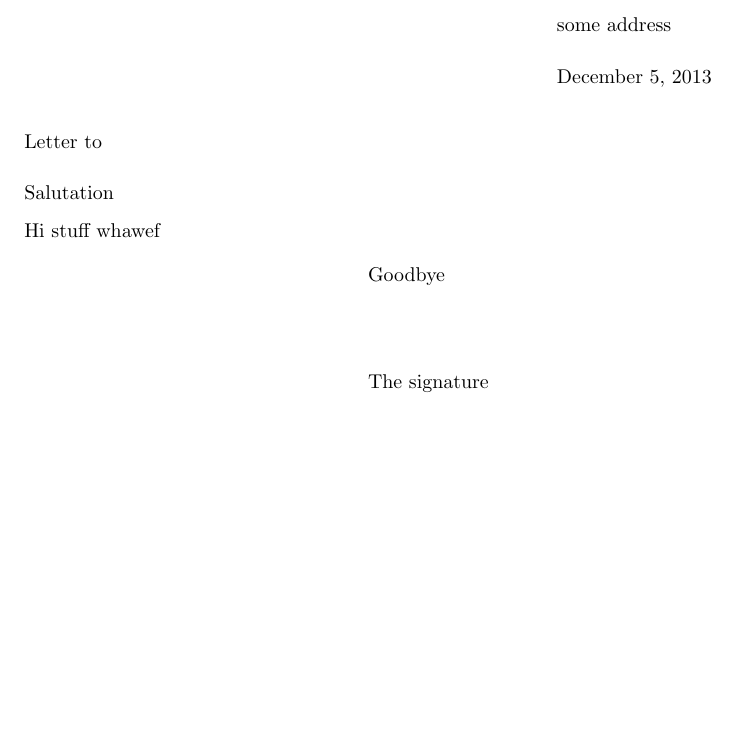
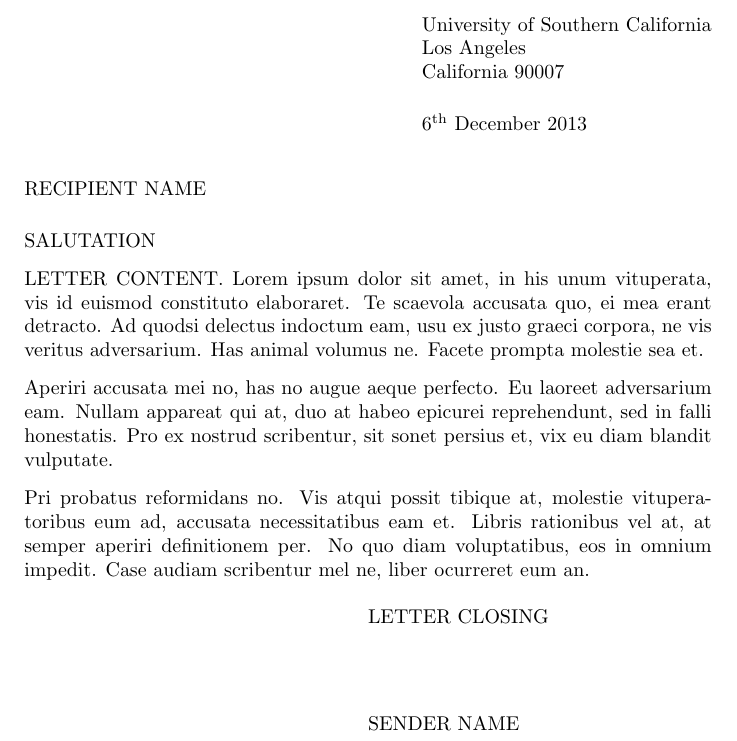
Before and after one commit to nakulj/writ-340-finalproject, a LaTeX letter (letter.tex): part of the page, cut at the place of the change, the shorter picture padded with empty space. Compiled offline with pdfLaTeX.

Commit message:
Added letter template

```diff
--- a/letter.tex
+++ b/letter.tex
@@ -1,15 +1,22 @@
 \documentclass{letter}
-\signature{The signature}
-\address{some address}
+
+
+\signature{SENDER NAME}
+\address{University of Southern California\\Los Angeles\\California 90007}
+\date{6\textsuperscript{th} December 2013}
 
 \begin{document}
 
-\begin{letter}{Letter to}
-\opening{Salutation}
+\begin{letter}{RECIPIENT NAME}
+\opening{SALUTATION}
 
-Hi stuff whawef
+LETTER CONTENT. Lorem ipsum dolor sit amet, in his unum vituperata, vis id euismod constituto elaboraret. Te scaevola accusata quo, ei mea erant detracto. Ad quodsi delectus indoctum eam, usu ex justo graeci corpora, ne vis veritus adversarium. Has animal volumus ne. Facete prompta molestie sea et.
 
-\closing{Goodbye}
+Aperiri accusata mei no, has no augue aeque perfecto. Eu laoreet adversarium eam. Nullam appareat qui at, duo at habeo epicurei reprehendunt, sed in falli honestatis. Pro ex nostrud scribentur, sit sonet persius et, vix eu diam blandit vulputate.
+
+Pri probatus reformidans no. Vis atqui possit tibique at, molestie vituperatoribus eum ad, accusata necessitatibus eam et. Libris rationibus vel at, at semper aperiri definitionem per. No quo diam voluptatibus, eos in omnium impedit. Case audiam scribentur mel ne, liber ocurreret eum an.
+
+\closing{LETTER CLOSING}
 \end{letter}
 
 \end{document}
```
Also changed, not shown: executivesummary.tex (+2 -3 lines), letter.pdf, 1 other file.
